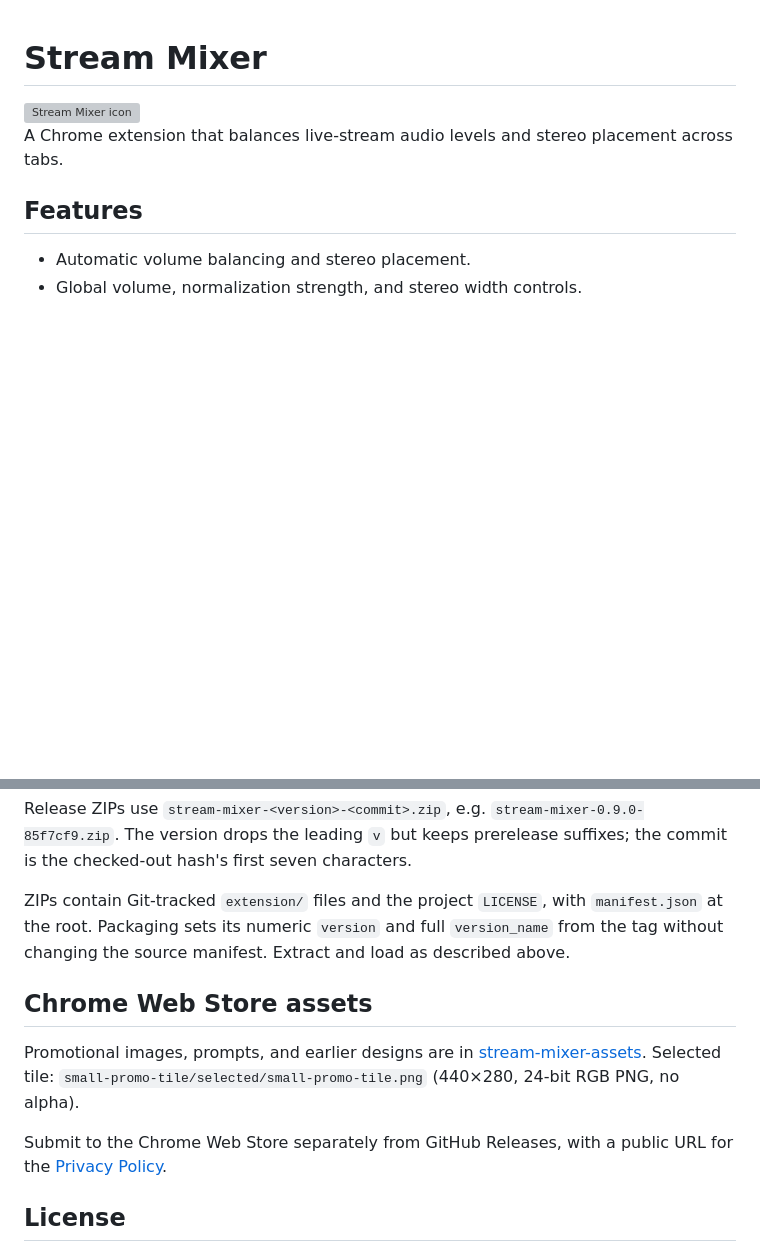
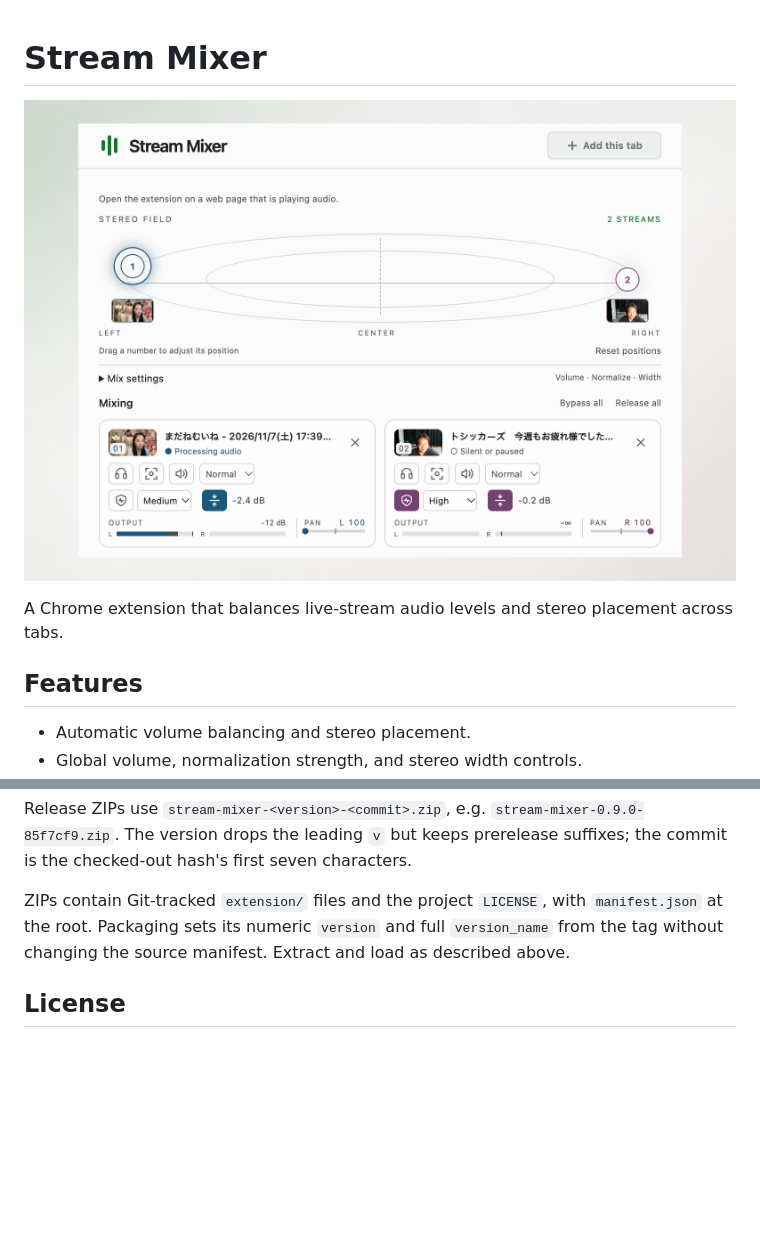
Before and after one commit to honishi/stream-mixer, a Markdown page: README.md, 2 parts joined by grey strips. GitHub-like rendering; pictures changed too: docs/images/stream-mixer-overview.png (added); blank space fills up the shorter version; grey boxes are pictures that could not be loaded.

Commit message:
docs: refresh README hero and remove private assets section

```diff
--- a/README.md
+++ b/README.md
@@ -1,6 +1,6 @@
 # Stream Mixer
 
-<img src="./extension/icons/icon-128.png" alt="Stream Mixer icon">
+![Stream Mixer showing two streams positioned left and right, with audio levels and per-stream controls](docs/images/stream-mixer-overview.png)
 
 A Chrome extension that balances live-stream audio levels and stereo placement across tabs.
 
@@ -79,12 +79,6 @@ Release ZIPs use `stream-mixer-<version>-<commit>.zip`, e.g. `stream-mixer-0.9.0
 
 ZIPs contain Git-tracked `extension/` files and the project `LICENSE`, with `manifest.json` at the root. Packaging sets its numeric `version` and full `version_name` from the tag without changing the source manifest. Extract and load as described above.
 
-## Chrome Web Store assets
-
-Promotional images, prompts, and earlier designs are in [stream-mixer-assets](https://github.com/honishi/stream-mixer-assets). Selected tile: `small-promo-tile/selected/small-promo-tile.png` (440×280, 24-bit RGB PNG, no alpha).
-
-Submit to the Chrome Web Store separately from GitHub Releases, with a public URL for the [Privacy Policy](PRIVACY.md).
-
 ## License
 
 Original project code is licensed under the [MIT License](LICENSE). Bundled third-party components retain their own licenses; see [third-party notices](extension/vendor/rnnoise/THIRD_PARTY_NOTICES.md).
```
Also changed, not shown: 1 other file.
